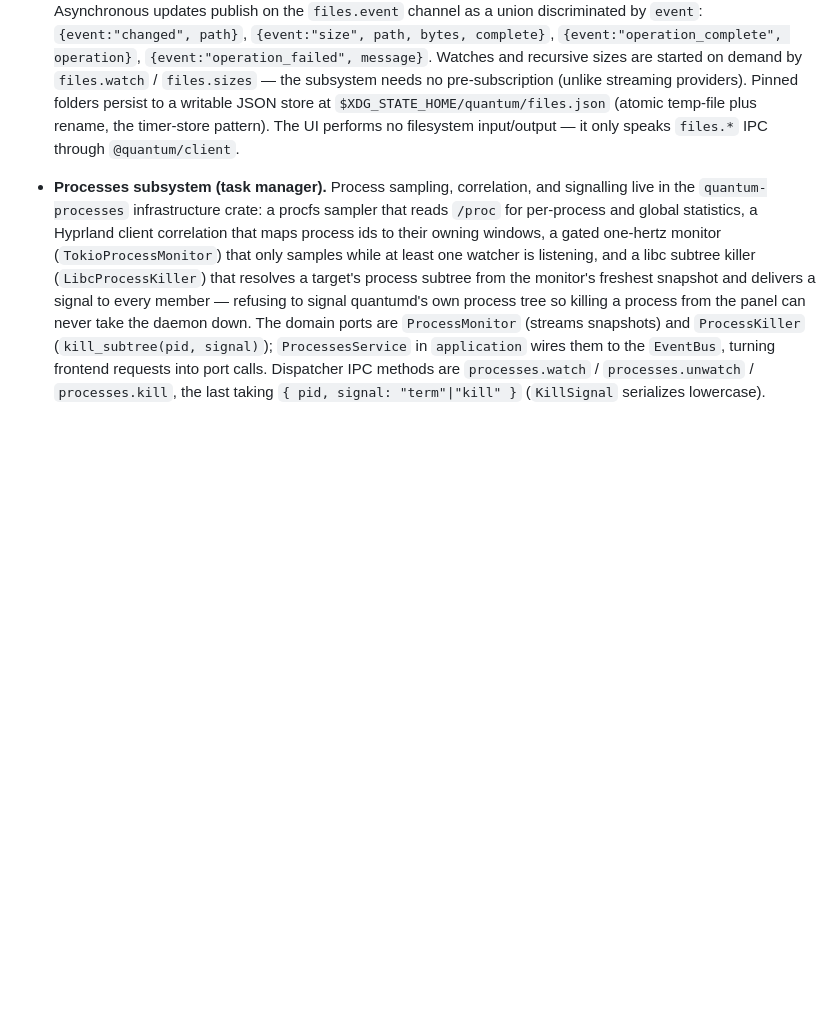
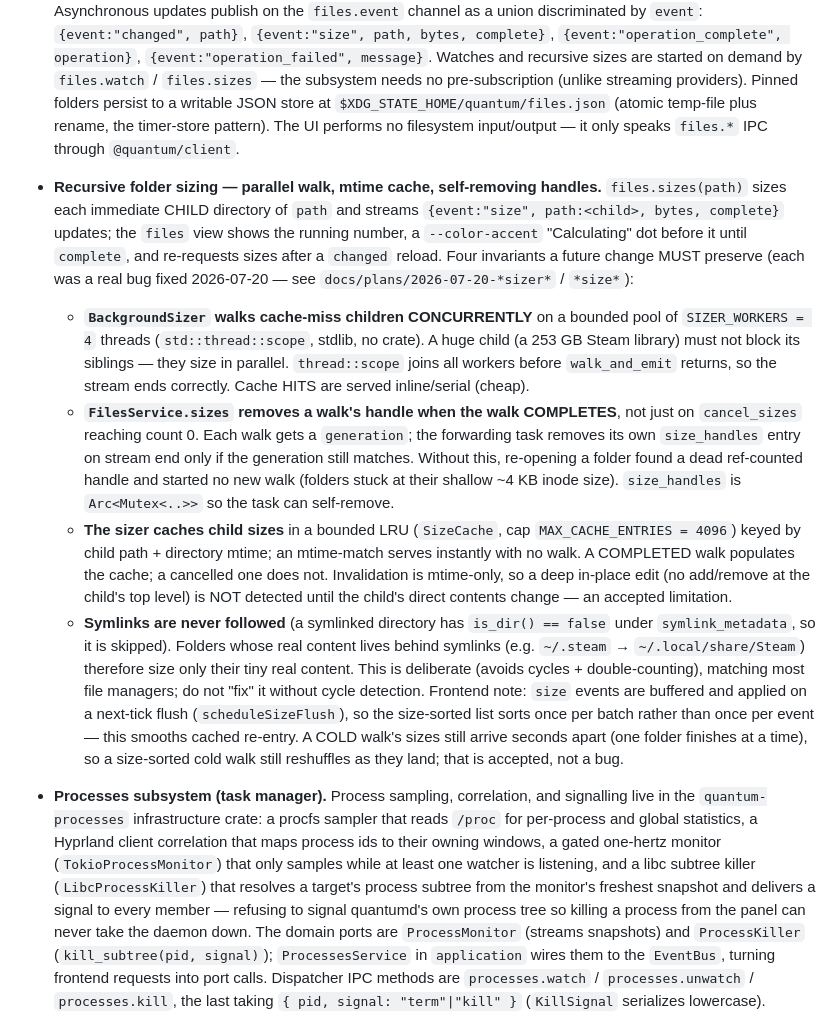
Before and after one commit to rosschambers/quantum, a Markdown page: AGENTS.md, the part around the change. Rendered like a GitHub page; blank space fills up the shorter version.

Commit message:
docs: document recursive-sizer architecture (parallel walk, mtime cache, self-removing handles, symlink policy)

```diff
--- a/AGENTS.md
+++ b/AGENTS.md
@@ -244,6 +244,40 @@ broken CI before; do not reintroduce them:
   to a writable JSON store at `$XDG_STATE_HOME/quantum/files.json` (atomic
   temp-file plus rename, the timer-store pattern). The UI performs no filesystem
   input/output — it only speaks `files.*` IPC through `@quantum/client`.
+- **Recursive folder sizing — parallel walk, mtime cache, self-removing
+  handles.** `files.sizes(path)` sizes each immediate CHILD directory of `path`
+  and streams `{event:"size", path:<child>, bytes, complete}` updates; the `files`
+  view shows the running number, a `--color-accent` "Calculating" dot before it
+  until `complete`, and re-requests sizes after a `changed` reload. Four
+  invariants a future change MUST preserve (each was a real bug fixed 2026-07-20 —
+  see `docs/plans/2026-07-20-*sizer*` / `*size*`):
+  - **`BackgroundSizer` walks cache-miss children CONCURRENTLY** on a bounded pool
+    of `SIZER_WORKERS = 4` threads (`std::thread::scope`, stdlib, no crate). A huge
+    child (a 253 GB Steam library) must not block its siblings — they size in
+    parallel. `thread::scope` joins all workers before `walk_and_emit` returns, so
+    the stream ends correctly. Cache HITS are served inline/serial (cheap).
+  - **`FilesService.sizes` removes a walk's handle when the walk COMPLETES**, not
+    just on `cancel_sizes` reaching count 0. Each walk gets a `generation`; the
+    forwarding task removes its own `size_handles` entry on stream end only if the
+    generation still matches. Without this, re-opening a folder found a dead
+    ref-counted handle and started no new walk (folders stuck at their shallow
+    ~4 KB inode size). `size_handles` is `Arc<Mutex<..>>` so the task can self-remove.
+  - **The sizer caches child sizes** in a bounded LRU (`SizeCache`, cap
+    `MAX_CACHE_ENTRIES = 4096`) keyed by child path + directory mtime; an
+    mtime-match serves instantly with no walk. A COMPLETED walk populates the
+    cache; a cancelled one does not. Invalidation is mtime-only, so a deep
+    in-place edit (no add/remove at the child's top level) is NOT detected until
+    the child's direct contents change — an accepted limitation.
+  - **Symlinks are never followed** (a symlinked directory has `is_dir() == false`
+    under `symlink_metadata`, so it is skipped). Folders whose real content lives
+    behind symlinks (e.g. `~/.steam` → `~/.local/share/Steam`) therefore size only
+    their tiny real content. This is deliberate (avoids cycles + double-counting),
+    matching most file managers; do not "fix" it without cycle detection.
+  Frontend note: `size` events are buffered and applied on a next-tick flush
+  (`scheduleSizeFlush`), so the size-sorted list sorts once per batch rather than
+  once per event — this smooths cached re-entry. A COLD walk's sizes still arrive
+  seconds apart (one folder finishes at a time), so a size-sorted cold walk still
+  reshuffles as they land; that is accepted, not a bug.
 - **Processes subsystem (task manager).** Process sampling, correlation, and
   signalling live in the `quantum-processes` infrastructure crate: a procfs
   sampler that reads `/proc` for per-process and global statistics, a Hyprland
```
